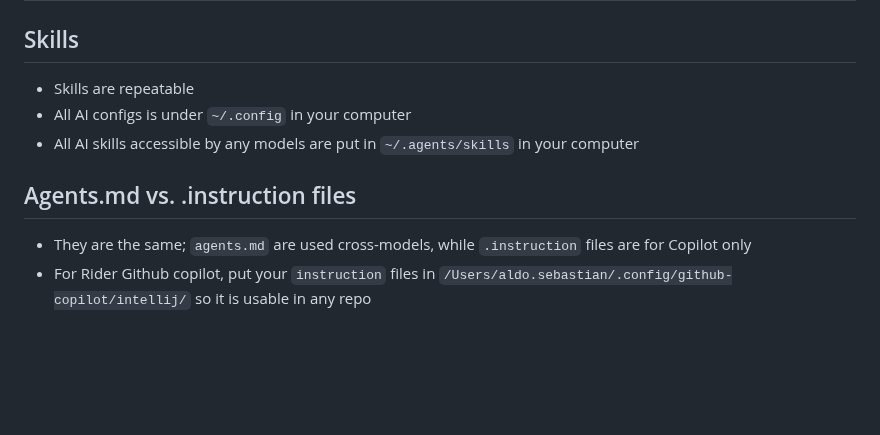
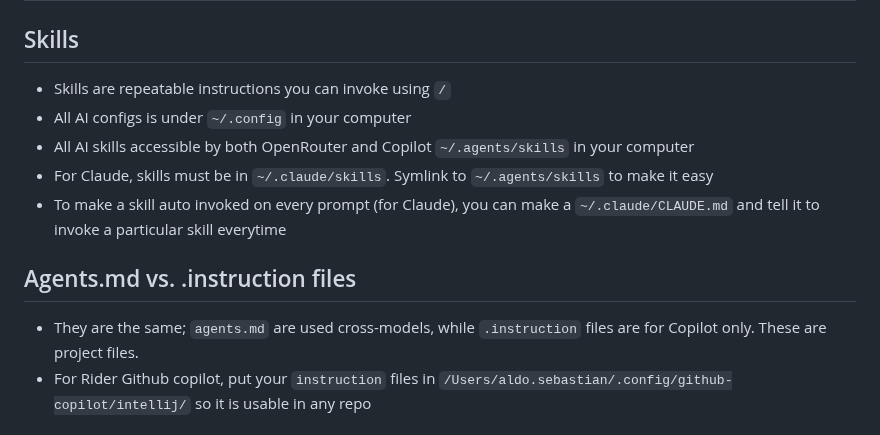
Before and after one commit to makeevolution/notes, a Markdown page: AI/general.md, the part around the change. Drawn GitHub-style; blank space fills up the shorter version.

Commit message:
Update AI general.md with skills and file paths
Clarified skills instructions and file locations for AI models.

```diff
--- a/AI/general.md
+++ b/AI/general.md
@@ -1,10 +1,12 @@
 # General
 ## Skills
-- Skills are repeatable
+- Skills are repeatable instructions you can invoke using `/`
 - All AI configs is under `~/.config` in your computer
-- All AI skills accessible by any models are put in `~/.agents/skills` in your computer
+- All AI skills accessible by both OpenRouter and Copilot `~/.agents/skills` in your computer
+- For Claude, skills must be in `~/.claude/skills`. Symlink to `~/.agents/skills` to make it easy
+- To make a skill auto invoked on every prompt (for Claude), you can make a `~/.claude/CLAUDE.md` and tell it to invoke a particular skill everytime
 ## Agents.md vs. .instruction files
-- They are the same; `agents.md` are used cross-models, while `.instruction` files are for Copilot only
+- They are the same; `agents.md` are used cross-models, while `.instruction` files are for Copilot only. These are project files.
 - For Rider Github copilot, put your `instruction` files in `/Users/aldo.sebastian/.config/github-copilot/intellij/` so it is usable in any repo
 ## Hooks
 - Commands that will run (deterministically i.e. for sure) on certain points during AI answering your questions
```
